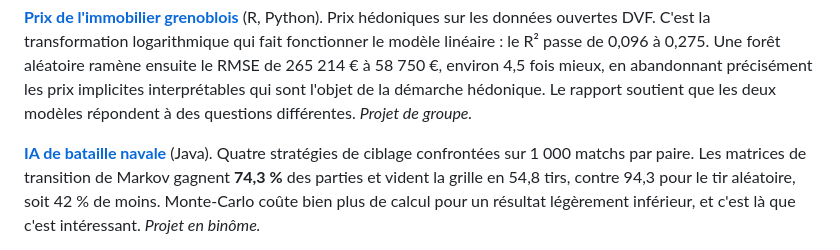
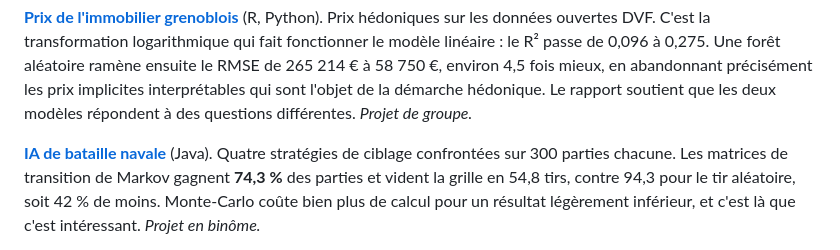
Before and after one commit to Tewf/University-Coursework, a Markdown page: README.fr.md, the part around the change. GitHub-like rendering.

```diff
--- a/README.fr.md
+++ b/README.fr.md
@@ -39,7 +39,7 @@ Le rapport soutient que les deux modèles répondent à des questions différent
 *Projet de groupe.*
 
 **[IA de bataille navale](Bachelor/Java/BattleshipAI/)** (Java).
-Quatre stratégies de ciblage confrontées sur 1 000 matchs par paire. Les matrices de
+Quatre stratégies de ciblage confrontées sur 300 parties chacune. Les matrices de
 transition de Markov gagnent **74,3 %** des parties et vident la grille en 54,8 tirs,
 contre 94,3 pour le tir aléatoire, soit 42 % de moins. Monte-Carlo coûte bien plus de
 calcul pour un résultat légèrement inférieur, et c'est là que c'est intéressant.
```
Also changed, not shown: README.md (+1 -1 lines).
